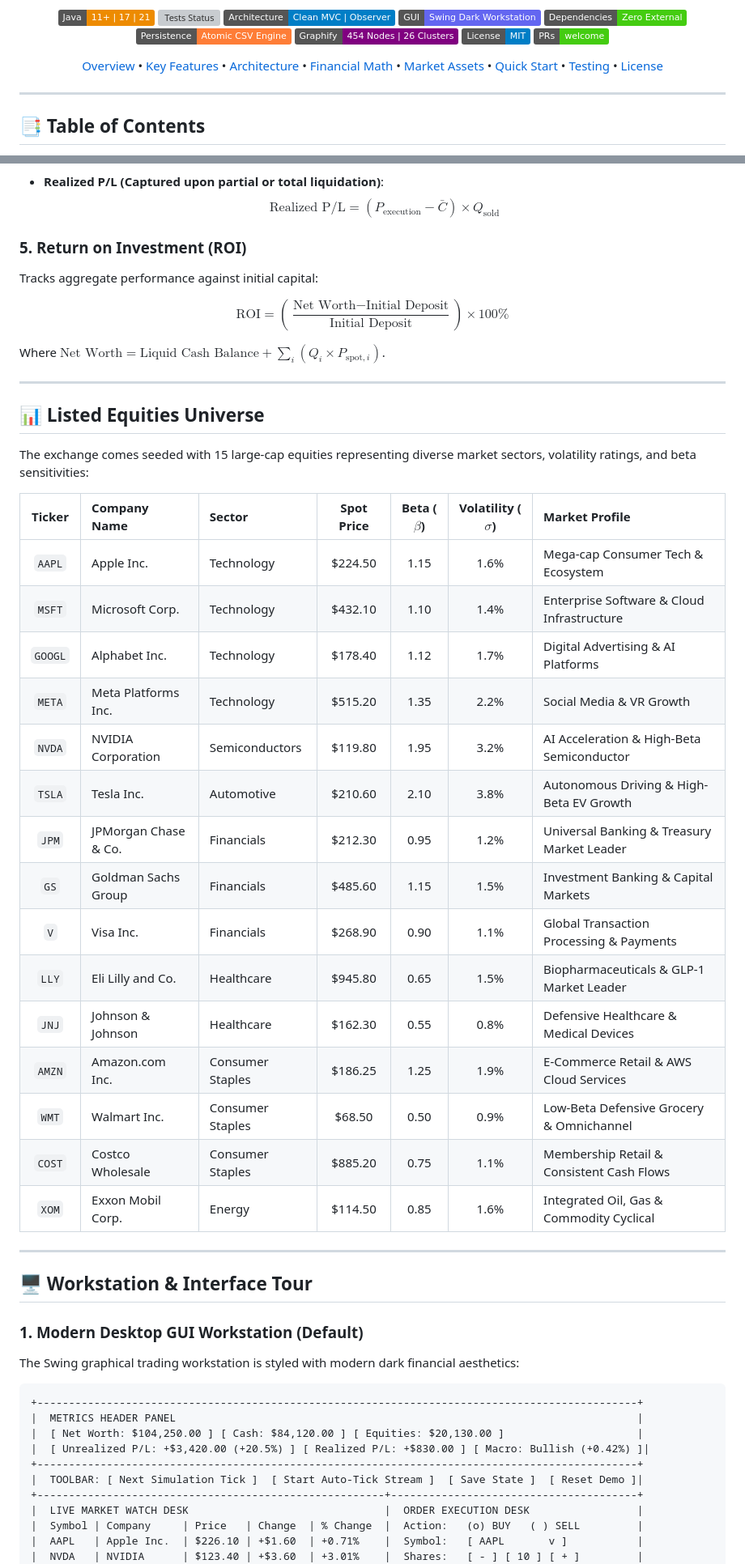
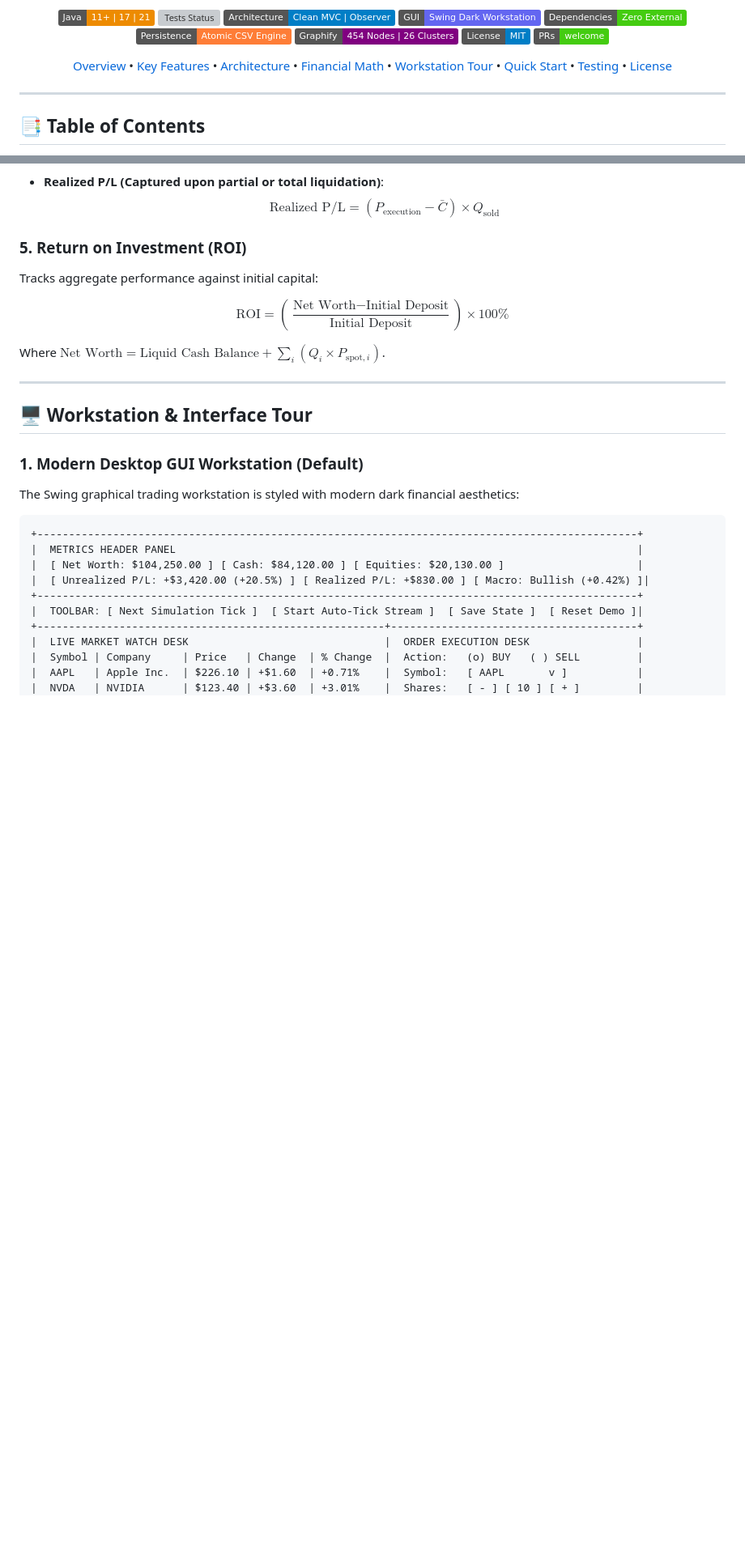
Before and after one commit to J0KEEER/StockExchange, a Markdown page: README.md, 2 parts joined by grey strips. Shown at 81% size. Drawn GitHub-style; badges without logos; blank space fills up the shorter version; grey boxes are pictures that could not be loaded.

```diff
--- a/README.md
+++ b/README.md
@@ -19,7 +19,7 @@
   <a href="#-key-features">Key Features</a> •
   <a href="#-system-architecture--design-patterns">Architecture</a> •
   <a href="#-financial-mathematics--quantitative-modeling">Financial Math</a> •
-  <a href="#-listed-equities-universe">Market Assets</a> •
+  <a href="#-workstation--interface-tour">Workstation Tour</a> •
   <a href="#-quick-start--installation">Quick Start</a> •
   <a href="#-automated-testing--verification">Testing</a> •
   <a href="#-author--license">License</a>
@@ -248,30 +247,6 @@ Tracks aggregate performance against initial capital:
 $$\text{ROI} = \left( \frac{\text{Net Worth} - \text{Initial Deposit}}{\text{Initial Deposit}} \right) \times 100\%$$
 
 Where $\text{Net Worth} = \text{Liquid Cash Balance} + \sum_{i} (Q_i \times P_{\text{spot}, i})$.
-
----
-
-## 📊 Listed Equities Universe
-
-The exchange comes seeded with 15 large-cap equities representing diverse market sectors, volatility ratings, and beta sensitivities:
-
-| Ticker | Company Name | Sector | Spot Price | Beta ($\beta$) | Volatility ($\sigma$) | Market Profile |
-|:---:|:---|:---|:---:|:---:|:---:|:---|
-| `AAPL` | Apple Inc. | Technology | $224.50 | 1.15 | 1.6% | Mega-cap Consumer Tech & Ecosystem |
-| `MSFT` | Microsoft Corp. | Technology | $432.10 | 1.10 | 1.4% | Enterprise Software & Cloud Infrastructure |
-| `GOOGL`| Alphabet Inc. | Technology | $178.40 | 1.12 | 1.7% | Digital Advertising & AI Platforms |
-| `META` | Meta Platforms Inc. | Technology | $515.20 | 1.35 | 2.2% | Social Media & VR Growth |
-| `NVDA` | NVIDIA Corporation | Semiconductors | $119.80 | 1.95 | 3.2% | AI Acceleration & High-Beta Semiconductor |
-| `TSLA` | Tesla Inc. | Automotive | $210.60 | 2.10 | 3.8% | Autonomous Driving & High-Beta EV Growth |
-| `JPM`  | JPMorgan Chase & Co. | Financials | $212.30 | 0.95 | 1.2% | Universal Banking & Treasury Market Leader |
-| `GS`   | Goldman Sachs Group | Financials | $485.60 | 1.15 | 1.5% | Investment Banking & Capital Markets |
-| `V`    | Visa Inc. | Financials | $268.90 | 0.90 | 1.1% | Global Transaction Processing & Payments |
-| `LLY`  | Eli Lilly and Co. | Healthcare | $945.80 | 0.65 | 1.5% | Biopharmaceuticals & GLP-1 Market Leader |
-| `JNJ`  | Johnson & Johnson | Healthcare | $162.30 | 0.55 | 0.8% | Defensive Healthcare & Medical Devices |
-| `AMZN` | Amazon.com Inc. | Consumer Staples | $186.25 | 1.25 | 1.9% | E-Commerce Retail & AWS Cloud Services |
-| `WMT`  | Walmart Inc. | Consumer Staples | $68.50 | 0.50 | 0.9% | Low-Beta Defensive Grocery & Omnichannel |
-| `COST` | Costco Wholesale | Consumer Staples | $885.20 | 0.75 | 1.1% | Membership Retail & Consistent Cash Flows |
-| `XOM`  | Exxon Mobil Corp. | Energy | $114.50 | 0.85 | 1.6% | Integrated Oil, Gas & Commodity Cyclical |
 
 ---
 
```
Also changed, not shown: other parts of README.md (+0 -1 lines).
